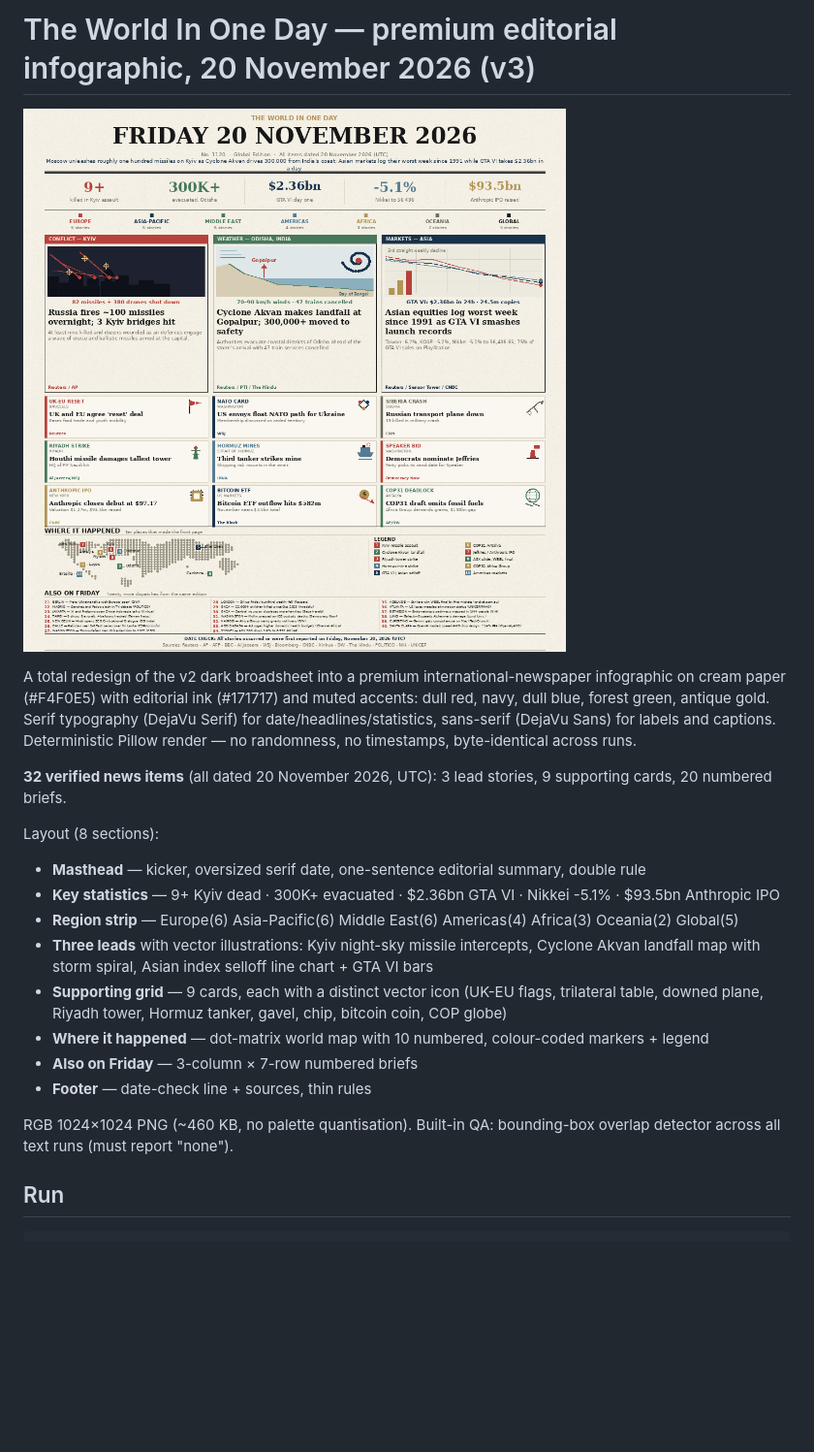
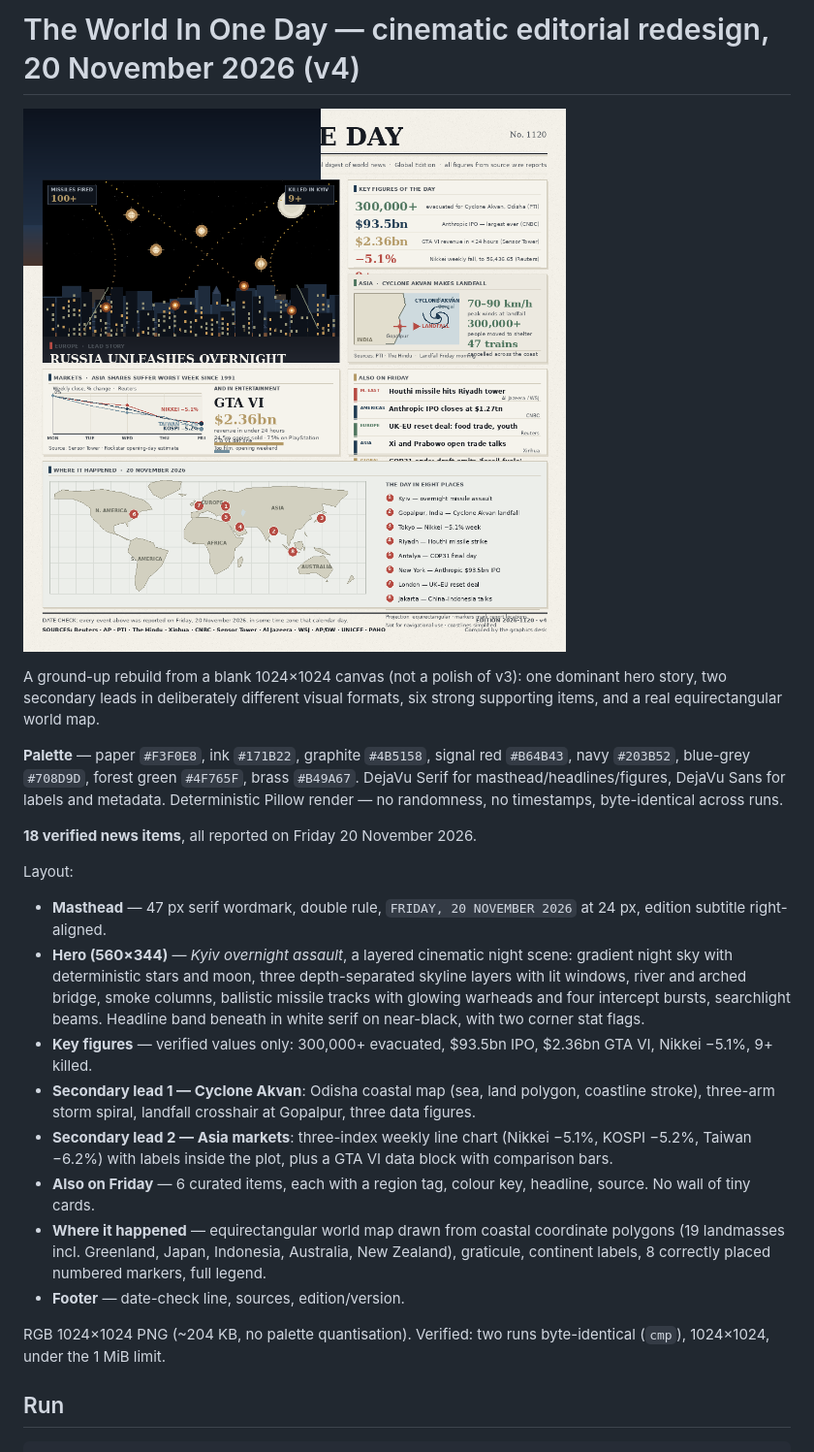
Before and after one commit to kyy0887/entry-ni20f, a Markdown page: README.md, the part around the change. Shown at 97% size. GitHub-like rendering; pictures changed too: entry.png; blank space fills up the shorter version.

Commit message:
v4: cinematic editorial redesign with hero story

```diff
--- a/README.md
+++ b/README.md
@@ -1,30 +1,42 @@
-# The World In One Day — premium editorial infographic, 20 November 2026 (v3)
+# The World In One Day — cinematic editorial redesign, 20 November 2026 (v4)
 
 ![poster](entry.png)
 
-A total redesign of the v2 dark broadsheet into a premium international-newspaper
-infographic on cream paper (#F4F0E5) with editorial ink (#171717) and muted accents:
-dull red, navy, dull blue, forest green, antique gold. Serif typography (DejaVu Serif)
-for date/headlines/statistics, sans-serif (DejaVu Sans) for labels and captions.
+A ground-up rebuild from a blank 1024×1024 canvas (not a polish of v3): one dominant
+hero story, two secondary leads in deliberately different visual formats, six strong
+supporting items, and a real equirectangular world map.
+
+**Palette** — paper `#F3F0E8`, ink `#171B22`, graphite `#4B5158`, signal red `#B64B43`,
+navy `#203B52`, blue-grey `#708D9D`, forest green `#4F765F`, brass `#B49A67`.
+DejaVu Serif for masthead/headlines/figures, DejaVu Sans for labels and metadata.
 Deterministic Pillow render — no randomness, no timestamps, byte-identical across runs.
 
-**32 verified news items** (all dated 20 November 2026, UTC): 3 lead stories,
-9 supporting cards, 20 numbered briefs.
+**18 verified news items**, all reported on Friday 20 November 2026.
 
-Layout (8 sections):
-- **Masthead** — kicker, oversized serif date, one-sentence editorial summary, double rule
-- **Key statistics** — 9+ Kyiv dead · 300K+ evacuated · $2.36bn GTA VI · Nikkei -5.1% · $93.5bn Anthropic IPO
-- **Region strip** — Europe(6) Asia-Pacific(6) Middle East(6) Americas(4) Africa(3) Oceania(2) Global(5)
-- **Three leads** with vector illustrations: Kyiv night-sky missile intercepts, Cyclone Akvan
-  landfall map with storm spiral, Asian index selloff line chart + GTA VI bars
-- **Supporting grid** — 9 cards, each with a distinct vector icon (UK-EU flags, trilateral
-  table, downed plane, Riyadh tower, Hormuz tanker, gavel, chip, bitcoin coin, COP globe)
-- **Where it happened** — dot-matrix world map with 10 numbered, colour-coded markers + legend
-- **Also on Friday** — 3-column × 7-row numbered briefs
-- **Footer** — date-check line + sources, thin rules
+Layout:
+- **Masthead** — 47 px serif wordmark, double rule, `FRIDAY, 20 NOVEMBER 2026` at 24 px,
+  edition subtitle right-aligned.
+- **Hero (560×344)** — *Kyiv overnight assault*, a layered cinematic night scene:
+  gradient night sky with deterministic stars and moon, three depth-separated skyline
+  layers with lit windows, river and arched bridge, smoke columns, ballistic missile
+  tracks with glowing warheads and four intercept bursts, searchlight beams. Headline
+  band beneath in white serif on near-black, with two corner stat flags.
+- **Key figures** — verified values only: 300,000+ evacuated, $93.5bn IPO, $2.36bn GTA VI,
+  Nikkei −5.1%, 9+ killed.
+- **Secondary lead 1 — Cyclone Akvan**: Odisha coastal map (sea, land polygon, coastline
+  stroke), three-arm storm spiral, landfall crosshair at Gopalpur, three data figures.
+- **Secondary lead 2 — Asia markets**: three-index weekly line chart (Nikkei −5.1%,
+  KOSPI −5.2%, Taiwan −6.2%) with labels inside the plot, plus a GTA VI data block with
+  comparison bars.
+- **Also on Friday** — 6 curated items, each with a region tag, colour key, headline,
+  source. No wall of tiny cards.
+- **Where it happened** — equirectangular world map drawn from coastal coordinate
+  polygons (19 landmasses incl. Greenland, Japan, Indonesia, Australia, New Zealand),
+  graticule, continent labels, 8 correctly placed numbered markers, full legend.
+- **Footer** — date-check line, sources, edition/version.
 
-RGB 1024×1024 PNG (~460 KB, no palette quantisation). Built-in QA: bounding-box overlap
-detector across all text runs (must report "none").
+RGB 1024×1024 PNG (~204 KB, no palette quantisation). Verified: two runs byte-identical
+(`cmp`), 1024×1024, under the 1 MiB limit.
 
 ## Run
 
```
Also changed, not shown: 2 other files.
